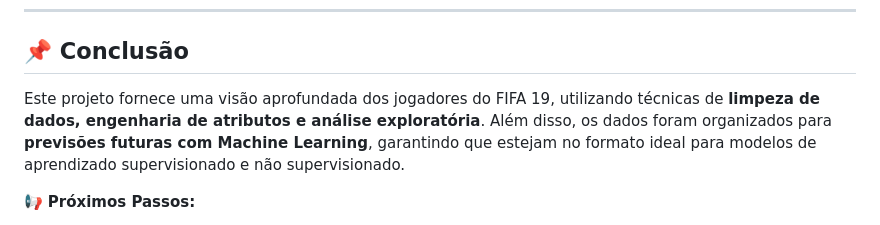
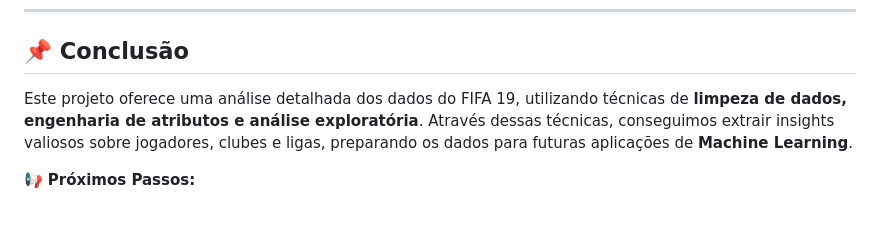
Before and after one commit to dataPalacio/proj-fifa19, a Markdown page: README.md, the part around the change. Drawn GitHub-style.

Commit message:
Update README.md
att conclusao

```diff
--- a/README.md
+++ b/README.md
@@ -118,7 +118,7 @@ counts = df_filtered.groupby(['Position', 'Jersey Number']).size().reset_index(n
 ---
 
 ## 📌 Conclusão
-Este projeto fornece uma visão aprofundada dos jogadores do FIFA 19, utilizando técnicas de **limpeza de dados, engenharia de atributos e análise exploratória**. Além disso, os dados foram organizados para **previsões futuras com Machine Learning**, garantindo que estejam no formato ideal para modelos de aprendizado supervisionado e não supervisionado.
+Este projeto oferece uma análise detalhada dos dados do FIFA 19, utilizando técnicas de **limpeza de dados, engenharia de atributos e análise exploratória**. Através dessas técnicas, conseguimos extrair insights valiosos sobre jogadores, clubes e ligas, preparando os dados para futuras aplicações de **Machine Learning**.
 
 📢 **Próximos Passos:**
 - Aplicar modelos de Machine Learning para prever o valor de mercado dos jogadores.
```
